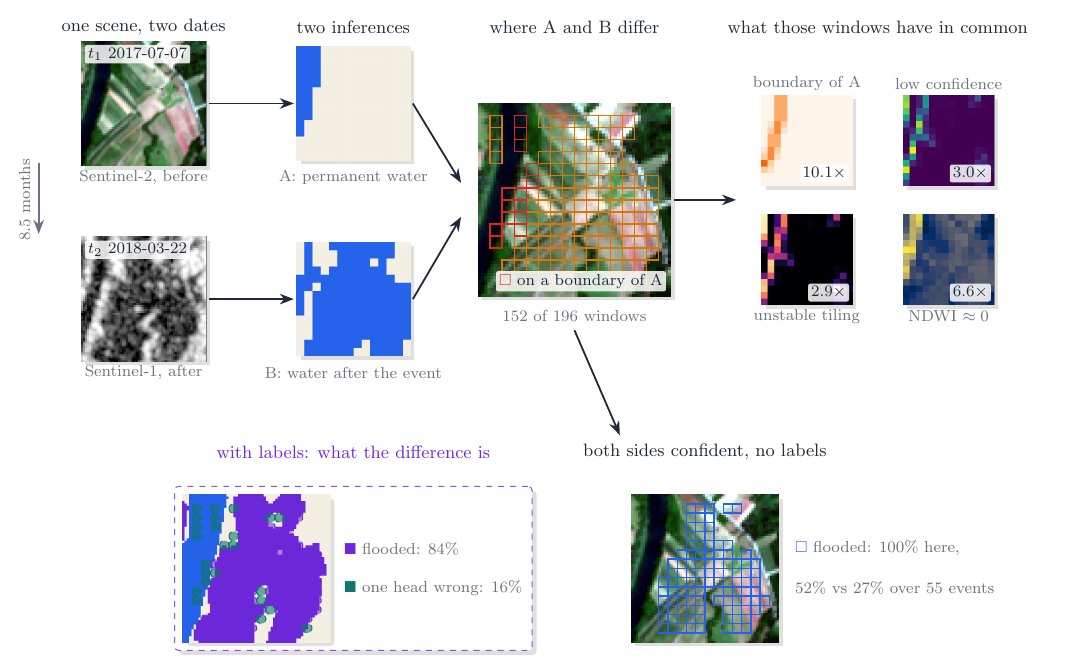
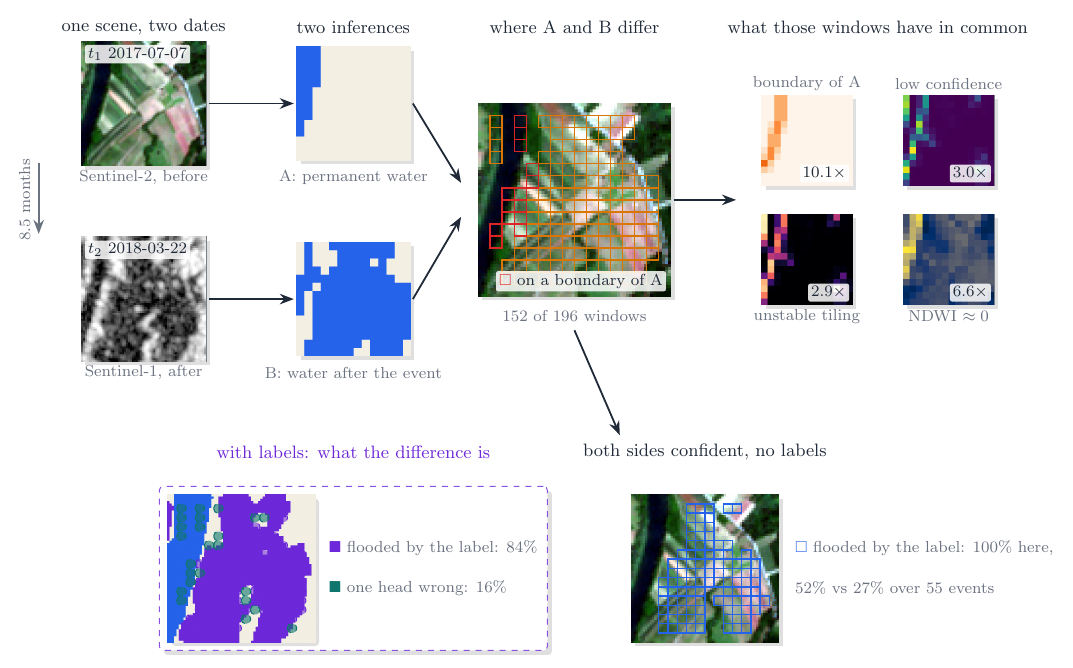
Before and after one commit to 2imi9/olmoearth_inferenceX, a LaTeX figure (docs/figures/tikz/compare_inferences.tex): the whole page. Compiled offline with pdfLaTeX.

Commit message:
docs: the comparison figure's two flood tags say 'flooded by the label', so the picture cannot be read as the model claiming a flood

```diff
--- a/docs/figures/tikz/compare_inferences.tex
+++ b/docs/figures/tikz/compare_inferences.tex
@@ -73,13 +73,13 @@
       \flatraster{lt}{0}{0}{cmp_label.png}{2.6cm}
       \flatcells{lt}{16}{fcell}{\cmpFlooded}{2.6cm}
       \flatcells{lt}{16}{ecell}{\cmpError}{2.6cm}
-      \node[sub, anchor=west] at (1.5,0.35) {\textcolor{oeviolet}{$\blacksquare$} flooded: \cmpChipFlooded\%};
+      \node[sub, anchor=west] at (1.5,0.35) {\textcolor{oeviolet}{$\blacksquare$} flooded by the label: \cmpChipFlooded\%};
       \node[sub, anchor=west] at (1.5,-0.35) {\textcolor{oeteal}{$\blacksquare$} one head wrong: \cmpChipErrB\%};
     \end{tikzpicture}};
   \node[lab] at (11.3,0.85) {both sides confident, no labels};
   \flatraster{bc}{11.3}{-1.2}{cmp_s2.png}{2.6cm}
   \flatcells{bc}{16}{ccell}{\cmpBothConfident}{2.6cm}
-  \node[sub, anchor=west] at (12.85,-0.85) {\textcolor{oeblue}{$\square$} flooded: \cmpChipBothFlooded\% here,};
+  \node[sub, anchor=west] at (12.85,-0.85) {\textcolor{oeblue}{$\square$} flooded by the label: \cmpChipBothFlooded\% here,};
   \node[sub, anchor=west] at (12.85,-1.55) {\cmpBothFlooded\% vs \cmpFloodedAll\% over \cmpEvents{} events};
   \draw[flow] (9.0,3.0) -- (9.8,1.15);
 \end{tikzpicture}
```
Also changed, not shown: docs/figures/compare.png, docs/figures/tikz/compare_inferences.pdf.
